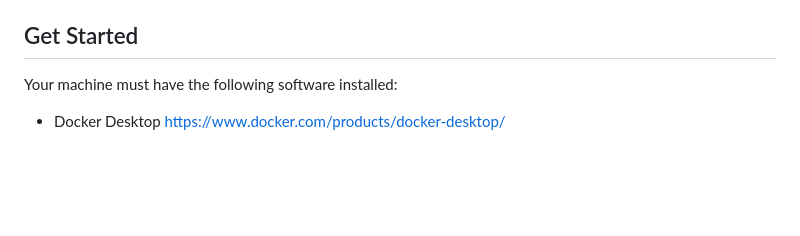
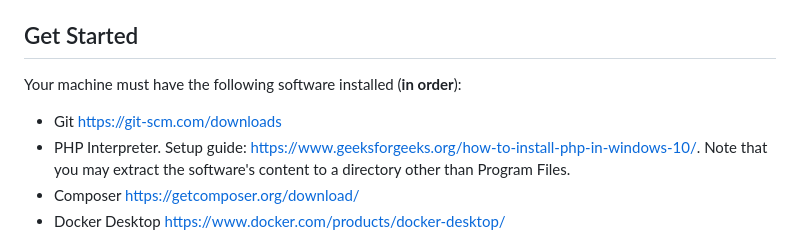
Before and after one commit to rhyme-music-app/rhyme-backend, a Markdown page: README.md, the part around the change printed below. Rendered like a GitHub page; blank space fills up the shorter version.

Commit message:
Add PHP setup guide

```diff
--- a/README.md
+++ b/README.md
@@ -35,5 +35,8 @@ To acquire a better understanding of databases and their applications, we togeth
 
 ## Get Started
 
-Your machine must have the following software installed:
+Your machine must have the following software installed (**in order**):
+ - Git <https://git-scm.com/downloads>
+ - PHP Interpreter. Setup guide: <https://www.geeksforgeeks.org/how-to-install-php-in-windows-10/>. Note that you may extract the software's content to a directory other than Program Files.
+ - Composer <https://getcomposer.org/download/>
  - Docker Desktop <https://www.docker.com/products/docker-desktop/>
```
Also changed, not shown: other parts of README.md (+0 -2 lines).
